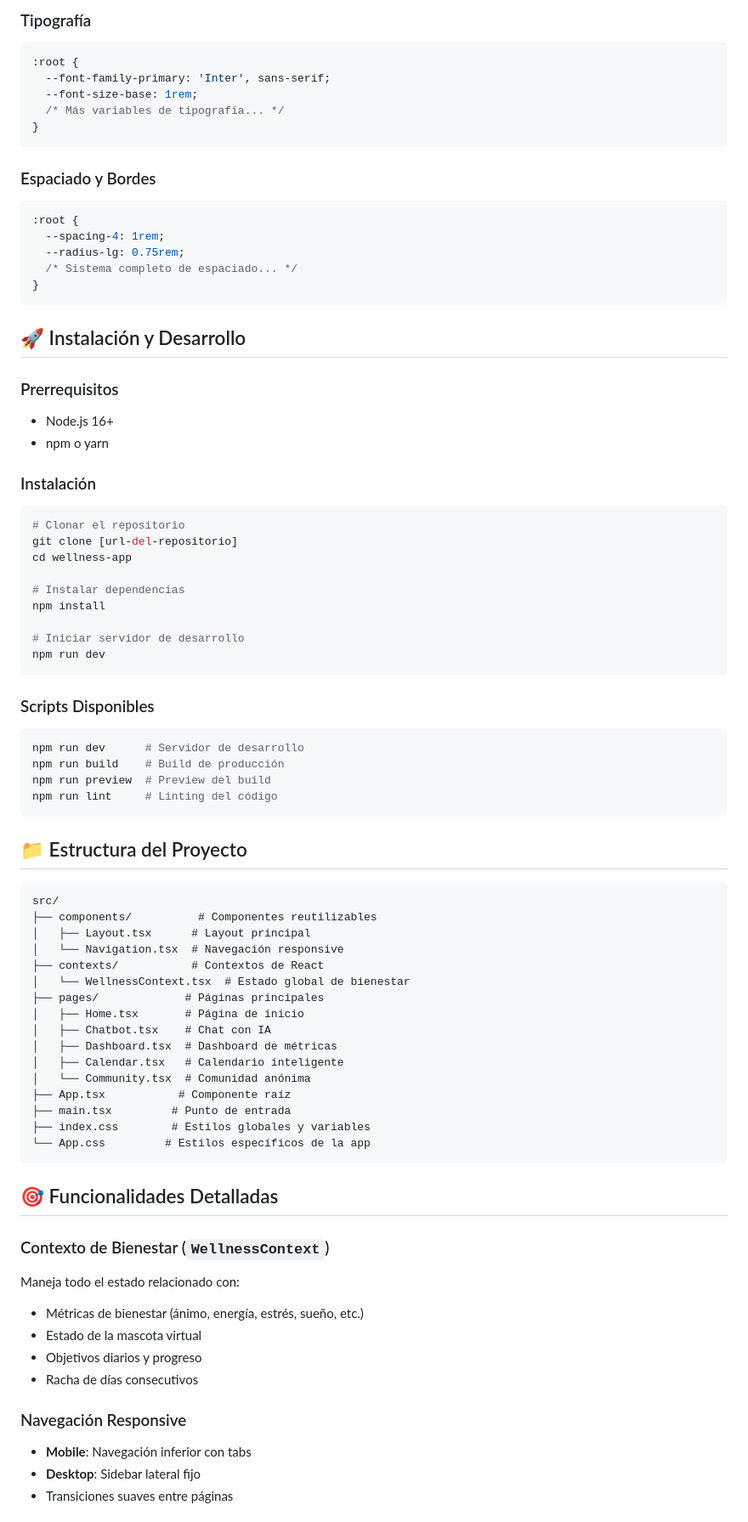
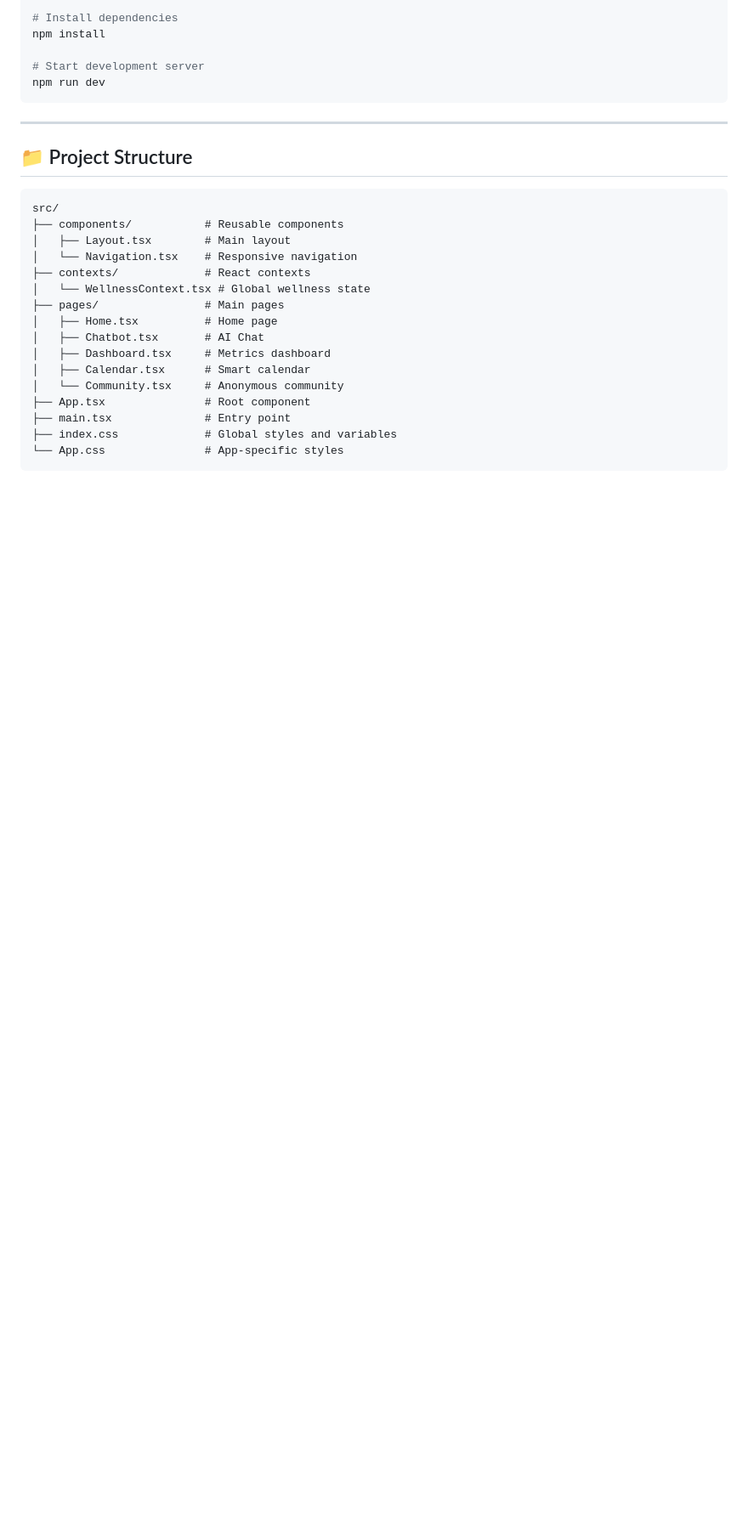
Before and after one commit to RonyOz/virtus-app, a Markdown page: README.md, the part around one of its changes. Shown at 85% size. GitHub-like rendering; blank space fills up the shorter version.

````diff
--- a/README.md
+++ b/README.md
@@ -65,81 +72,31 @@ La aplicación está diseñada para ser fácilmente personalizable. Todos los co
 
-### Tipografía
-```css
-:root {
-  --font-family-primary: 'Inter', sans-serif;
-  --font-size-base: 1rem;
-  /* Más variables de tipografía... */
-}
-```
-
-### Espaciado y Bordes
-```css
-:root {
-  --spacing-4: 1rem;
-  --radius-lg: 0.75rem;
-  /* Sistema completo de espaciado... */
-}
-```
-
-## 🚀 Instalación y Desarrollo
-
-### Prerrequisitos
-- Node.js 16+
-- npm o yarn
-
-### Instalación
-```bash
-# Clonar el repositorio
-git clone [url-del-repositorio]
-cd wellness-app
-
-# Instalar dependencias
+# Install dependencies
 npm install
 
-# Iniciar servidor de desarrollo
+# Start development server
 npm run dev
 ```
 
-### Scripts Disponibles
-```bash
-npm run dev      # Servidor de desarrollo
-npm run build    # Build de producción
-npm run preview  # Preview del build
-npm run lint     # Linting del código
-```
+---
 
-## 📁 Estructura del Proyecto
+## 📁 Project Structure
 
 ```
 src/
-├── components/          # Componentes reutilizables
-│   ├── Layout.tsx      # Layout principal
-│   └── Navigation.tsx  # Navegación responsive
-├── contexts/           # Contextos de React
-│   └── WellnessContext.tsx  # Estado global de bienestar
-├── pages/             # Páginas principales
-│   ├── Home.tsx       # Página de inicio
-│   ├── Chatbot.tsx    # Chat con IA
-│   ├── Dashboard.tsx  # Dashboard de métricas
-│   ├── Calendar.tsx   # Calendario inteligente
-│   └── Community.tsx  # Comunidad anónima
-├── App.tsx           # Componente raíz
-├── main.tsx         # Punto de entrada
-├── index.css        # Estilos globales y variables
-└── App.css         # Estilos específicos de la app
+├── components/           # Reusable components
+│   ├── Layout.tsx        # Main layout
+│   └── Navigation.tsx    # Responsive navigation
+├── contexts/             # React contexts
+│   └── WellnessContext.tsx # Global wellness state
+├── pages/                # Main pages
+│   ├── Home.tsx          # Home page
+│   ├── Chatbot.tsx       # AI Chat
+│   ├── Dashboard.tsx     # Metrics dashboard
+│   ├── Calendar.tsx      # Smart calendar
+│   └── Community.tsx     # Anonymous community
+├── App.tsx               # Root component
+├── main.tsx              # Entry point
+├── index.css             # Global styles and variables
+└── App.css               # App-specific styles
 ```
 
-## 🎯 Funcionalidades Detalladas
-
-### Contexto de Bienestar (`WellnessContext`)
-Maneja todo el estado relacionado con:
-- Métricas de bienestar (ánimo, energía, estrés, sueño, etc.)
-- Estado de la mascota virtual
-- Objetivos diarios y progreso
-- Racha de días consecutivos
-
-### Navegación Responsive
-- **Mobile**: Navegación inferior con tabs
-- **Desktop**: Sidebar lateral fijo
-- Transiciones suaves entre páginas
-
````
Also changed, not shown: other parts of README.md (+53 -133 lines).
